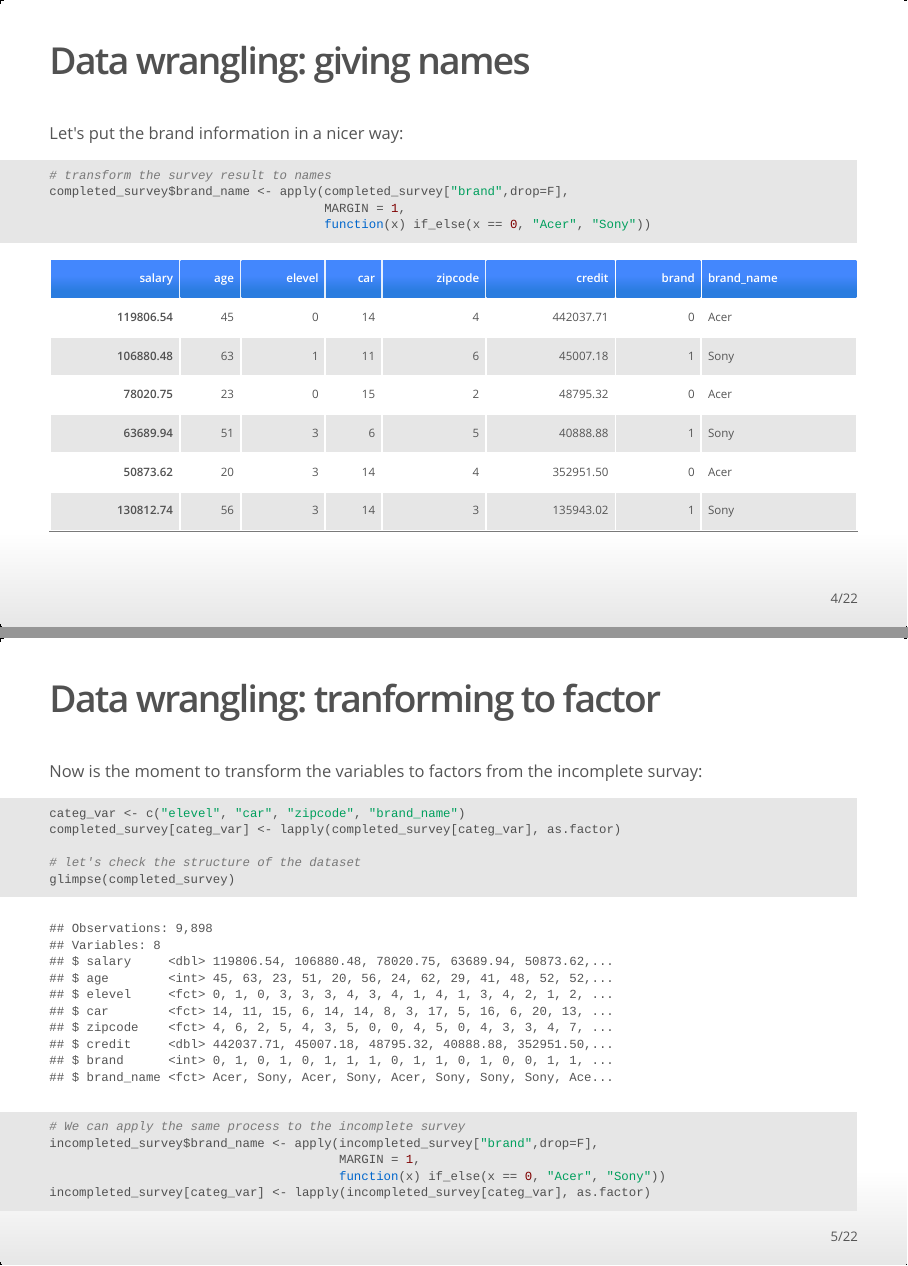
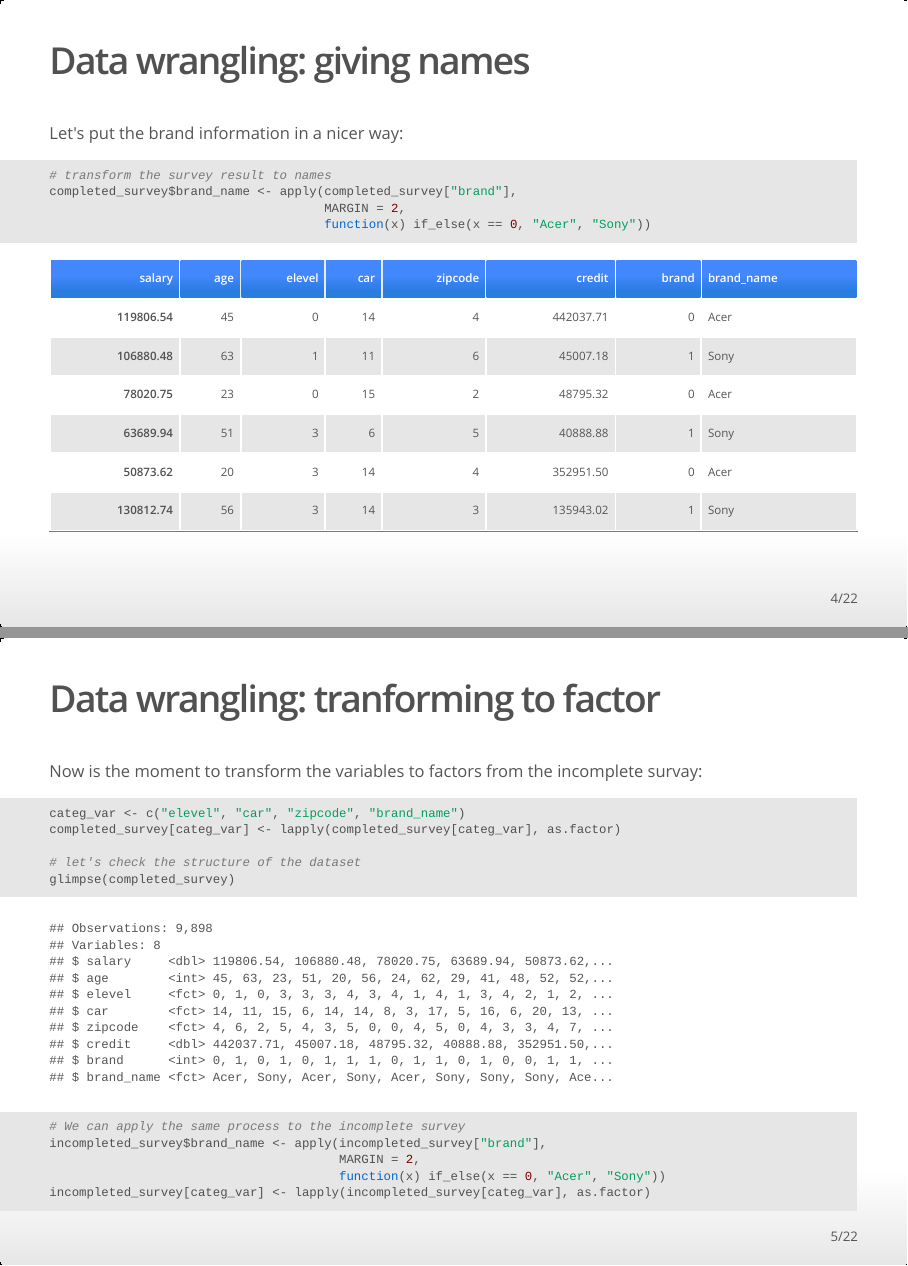
Before and after one commit to JoanClaverol/ubiqum_brandPrediction, an R Markdown document (scripts/presentation_brandPrediction.Rmd): pages 4 and 5 of 22, joined at a grey line. The pictures show the output file scripts/presentation_brandPrediction.html that the author committed with the source, opened offline.

Commit message:
modifications on the apply function

````diff
--- a/scripts/presentation_brandPrediction.Rmd
+++ b/scripts/presentation_brandPrediction.Rmd
@@ -54,8 +54,8 @@ Let's put the brand information in a nicer way:
 
 ```{r echo=T, message=F, warning=FALSE}
 # transform the survey result to names
-completed_survey$brand_name <- apply(completed_survey["brand",drop=F],
-                                     MARGIN = 1,
+completed_survey$brand_name <- apply(completed_survey["brand"],
+                                     MARGIN = 2,
                                      function(x) if_else(x == 0, "Acer", "Sony"))
 ```
 
@@ -78,8 +78,8 @@ glimpse(completed_survey)
 
 ```{r warning=FALSE, echo=TRUE}
 # We can apply the same process to the incomplete survey
-incompleted_survey$brand_name <- apply(incompleted_survey["brand",drop=F],
-                                       MARGIN = 1,
+incompleted_survey$brand_name <- apply(incompleted_survey["brand"],
+                                       MARGIN = 2,
                                        function(x) if_else(x == 0, "Acer", "Sony"))
 incompleted_survey[categ_var] <- lapply(incompleted_survey[categ_var], as.factor)
 ```
````
Also changed, not shown: scripts/presentation_brandPrediction.html, scripts/presentation_brandPrediction_files/figure-html/unnamed-chunk-10-1.png (added), scripts/presentation_brandPrediction_files/figure-html/unnamed-chunk-13-1.png (added), scripts/presentation_brandPrediction_files/figure-html/unnamed-chunk-19-1.png (added), scripts/presentation_brandPrediction_files/figure-html/unnamed-chunk-25-1.png (added), scripts/presentation_brandPrediction_files/figure-html/unnamed-chunk-31-1.png (added), scripts/presentation_brandPrediction_files/figure-html/unnamed-chunk-32-1.png (added).
